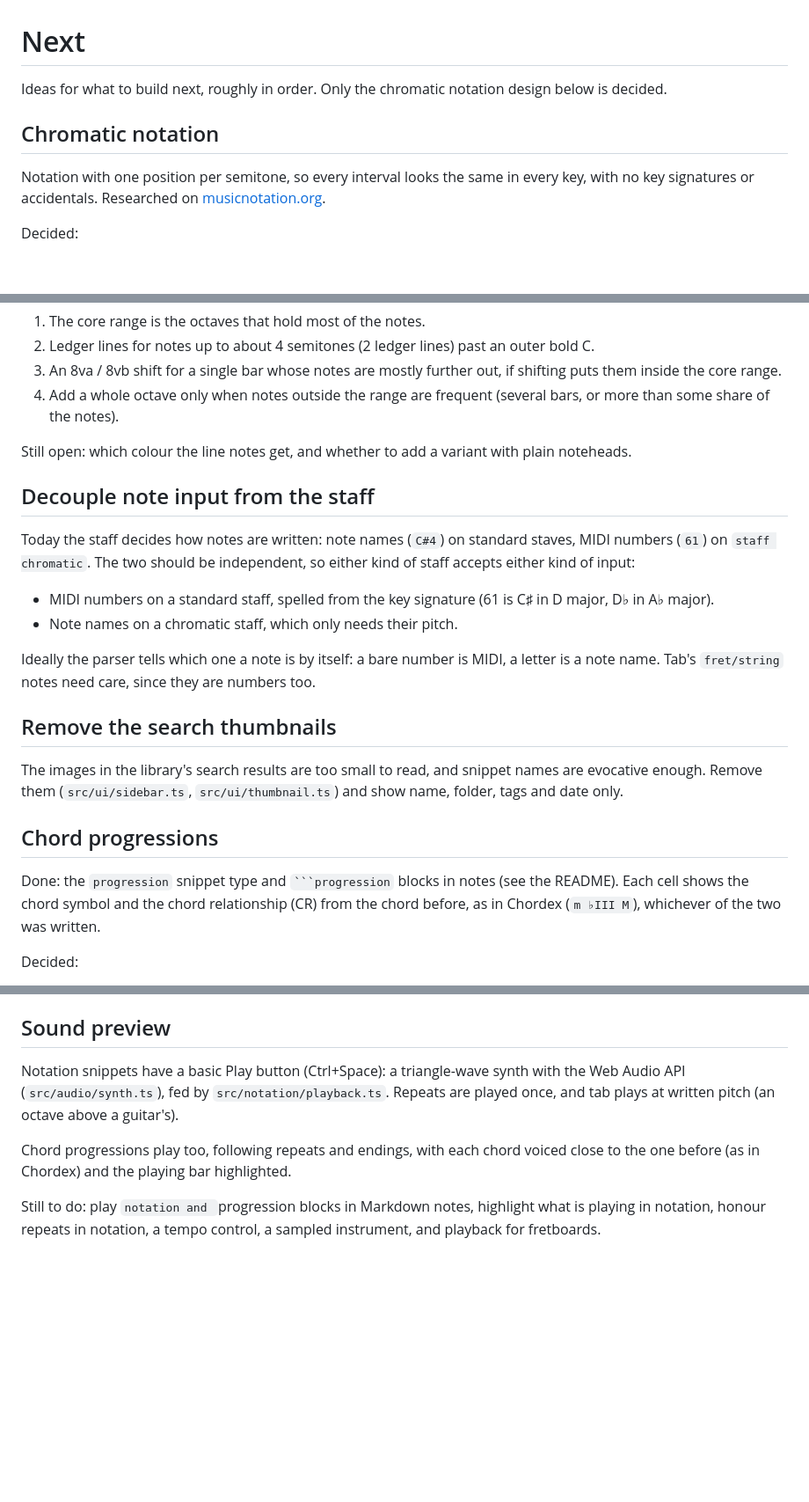
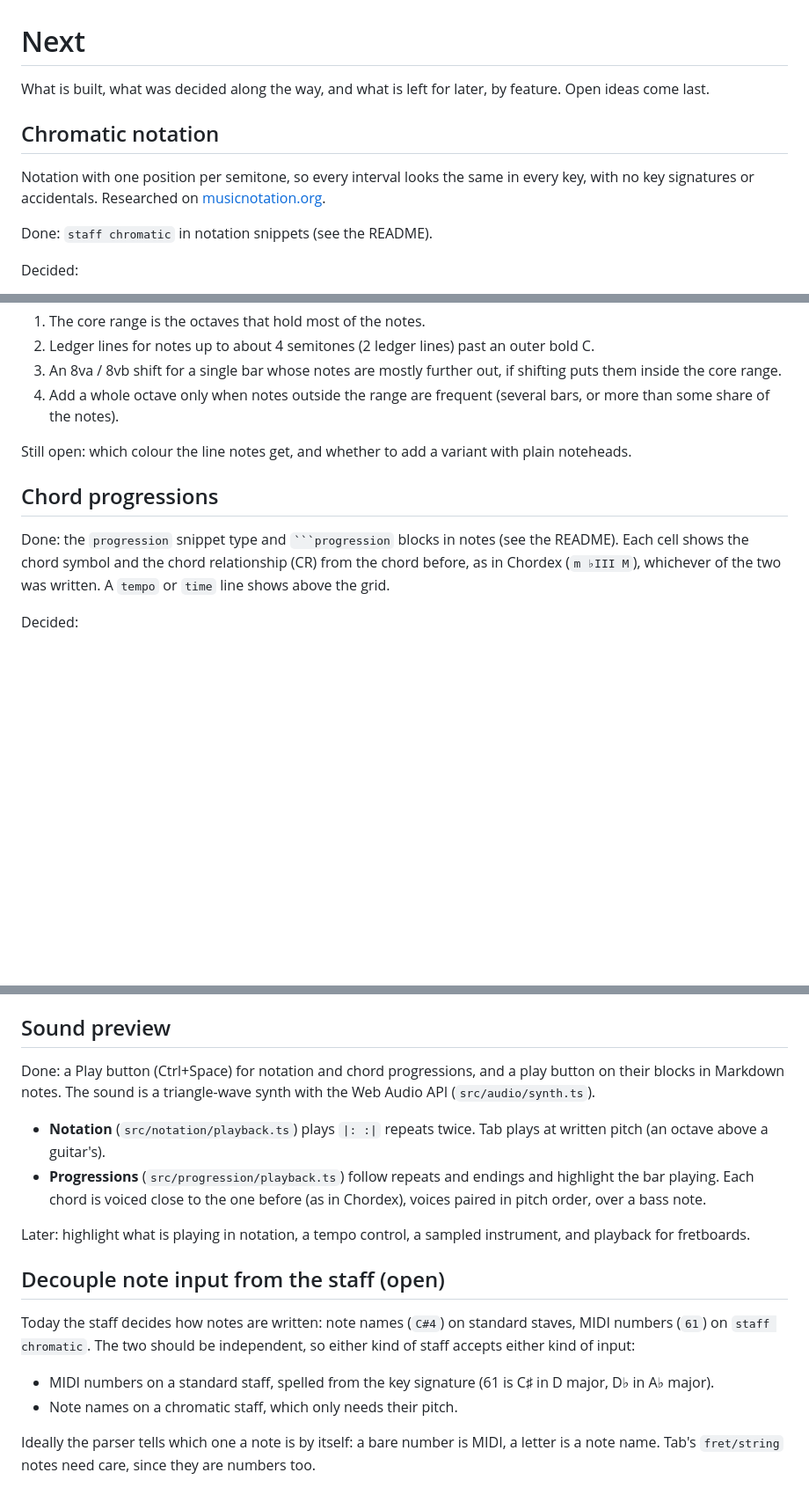
Before and after one commit to guillaumekuc/music-notebook, a Markdown page: Next.md, 3 parts joined by grey strips. Shown at 88% size. Drawn GitHub-style; blank space fills up the shorter version.

Commit message:
Bring Next.md up to date with what is built

`````diff
--- a/Next.md
+++ b/Next.md
@@ -1,13 +1,15 @@
 # Next
 
-Ideas for what to build next, roughly in order. Only the chromatic notation
-design below is decided.
+What is built, what was decided along the way, and what is left for later,
+by feature. Open ideas come last.
 
 ## Chromatic notation
 
 Notation with one position per semitone, so every interval looks the same in
 every key, with no key signatures or accidentals. Researched on
 [musicnotation.org](https://musicnotation.org/).
+
+Done: `staff chromatic` in notation snippets (see the README).
 
 Decided:
 
@@ -42,32 +44,12 @@ Later: pick the range automatically. Draft rules, in order of preference:
 Still open: which colour the line notes get, and whether to add a variant with
 plain noteheads.
 
-## Decouple note input from the staff
-
-Today the staff decides how notes are written: note names (`C#4`) on standard
-staves, MIDI numbers (`61`) on `staff chromatic`. The two should be
-independent, so either kind of staff accepts either kind of input:
-
-- MIDI numbers on a standard staff, spelled from the key signature (61 is C♯
-  in D major, D♭ in A♭ major).
-- Note names on a chromatic staff, which only needs their pitch.
-
-Ideally the parser tells which one a note is by itself: a bare number is MIDI,
-a letter is a note name. Tab's `fret/string` notes need care, since they are
-numbers too.
-
-## Remove the search thumbnails
-
-The images in the library's search results are too small to read, and snippet
-names are evocative enough. Remove them (`src/ui/sidebar.ts`,
-`src/ui/thumbnail.ts`) and show name, folder, tags and date only.
-
 ## Chord progressions
 
 Done: the `progression` snippet type and ```` ```progression ```` blocks in
 notes (see the README). Each cell shows the chord symbol and the chord
 relationship (CR) from the chord before, as in Chordex (`m ♭III M`), whichever
-of the two was written.
+of the two was written. A `tempo` or `time` line shows above the grid.
 
 Decided:
 
@@ -89,15 +71,29 @@ Later:
 
 ## Sound preview
 
-Notation snippets have a basic Play button (Ctrl+Space): a triangle-wave
-synth with the Web Audio API (`src/audio/synth.ts`), fed by
-`src/notation/playback.ts`. Repeats are played once, and tab plays at written
-pitch (an octave above a guitar's).
+Done: a Play button (Ctrl+Space) for notation and chord progressions, and a
+play button on their blocks in Markdown notes. The sound is a triangle-wave
+synth with the Web Audio API (`src/audio/synth.ts`).
 
-Chord progressions play too, following repeats and endings, with each chord
-voiced close to the one before (as in Chordex) and the playing bar
-highlighted.
+- **Notation** (`src/notation/playback.ts`) plays `|: :|` repeats twice. Tab
+  plays at written pitch (an octave above a guitar's).
+- **Progressions** (`src/progression/playback.ts`) follow repeats and endings
+  and highlight the bar playing. Each chord is voiced close to the one before
+  (as in Chordex), voices paired in pitch order, over a bass note.
 
-Still to do: play ```notation and ```progression blocks in Markdown notes,
-highlight what is playing in notation, honour repeats in notation, a tempo
-control, a sampled instrument, and playback for fretboards.
+Later: highlight what is playing in notation, a tempo control, a sampled
+instrument, and playback for fretboards.
+
+## Decouple note input from the staff (open)
+
+Today the staff decides how notes are written: note names (`C#4`) on standard
+staves, MIDI numbers (`61`) on `staff chromatic`. The two should be
+independent, so either kind of staff accepts either kind of input:
+
+- MIDI numbers on a standard staff, spelled from the key signature (61 is C♯
+  in D major, D♭ in A♭ major).
+- Note names on a chromatic staff, which only needs their pitch.
+
+Ideally the parser tells which one a note is by itself: a bare number is MIDI,
+a letter is a note name. Tab's `fret/string` notes need care, since they are
+numbers too.
`````
